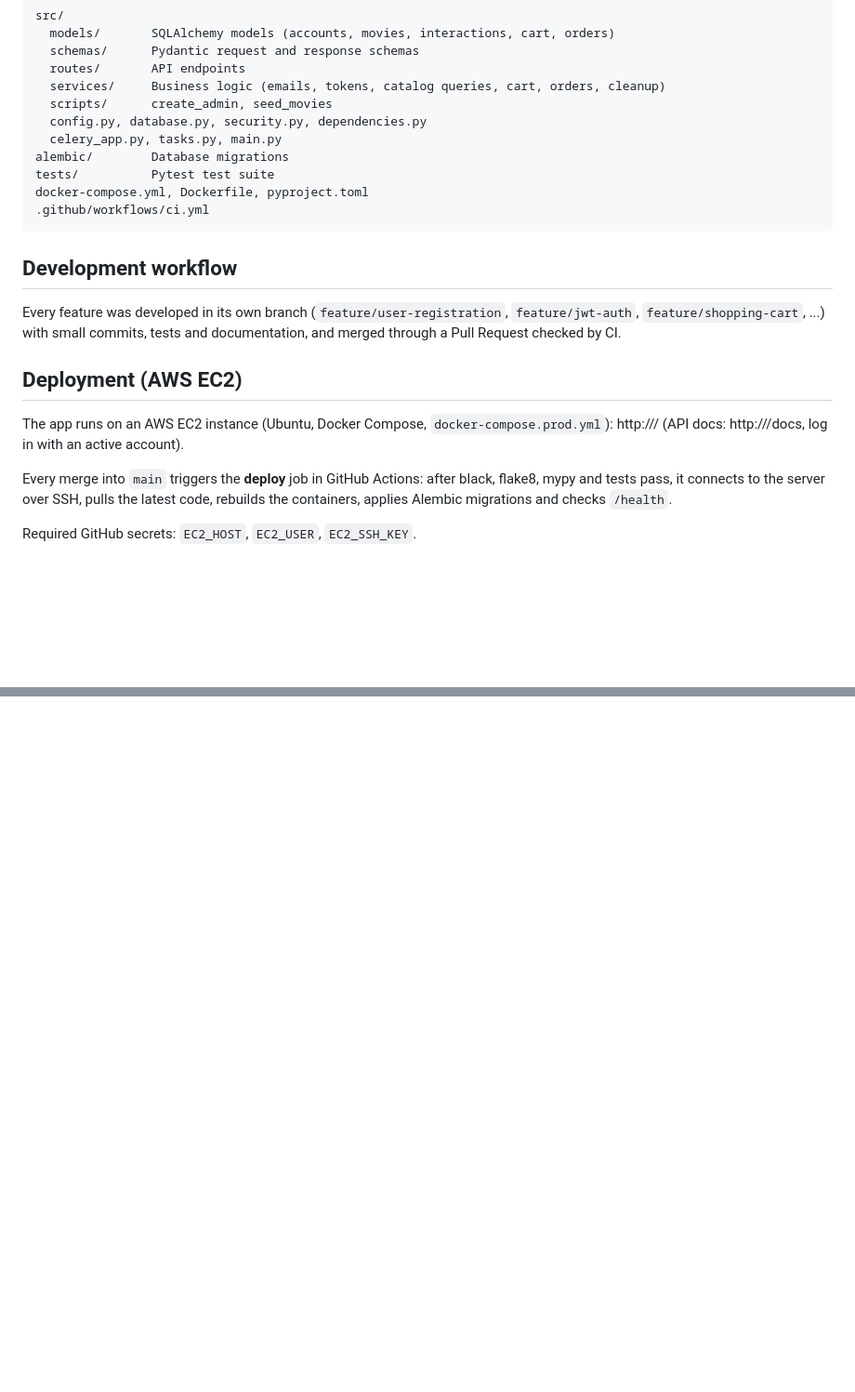
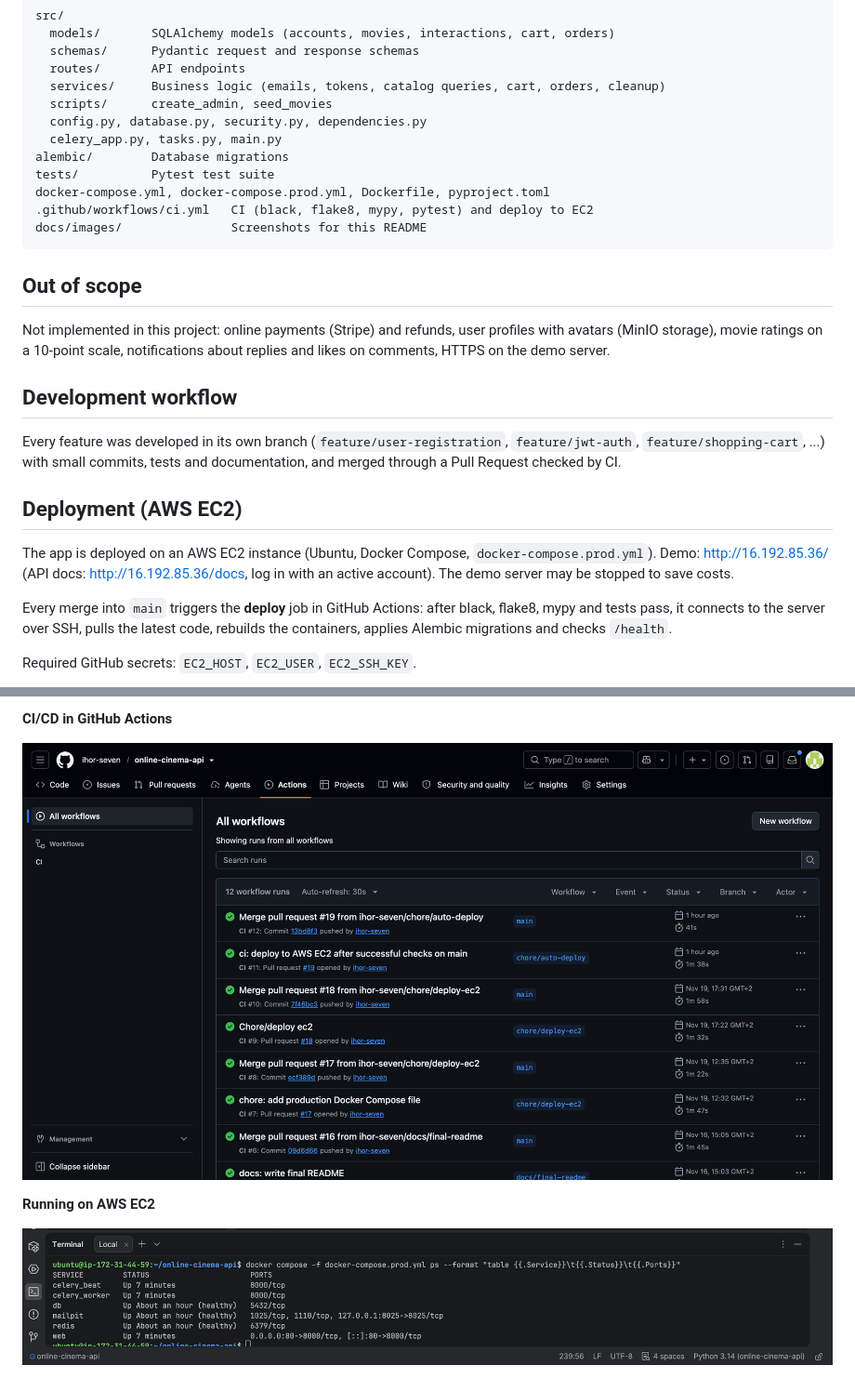
Before and after one commit to ihor-seven/online-cinema-api, a Markdown page: README.md, 2 parts joined by grey strips. Shown at 93% size. Rendered like a GitHub page; pictures changed too: docs/images/github-actions.png (added), docs/images/server-containers.png (added); blank space fills up the shorter version.

````diff
--- a/README.md
+++ b/README.md
@@ -193,18 +193,22 @@ src/
   celery_app.py, tasks.py, main.py
 alembic/        Database migrations
 tests/          Pytest test suite
-docker-compose.yml, Dockerfile, pyproject.toml
-.github/workflows/ci.yml
+docker-compose.yml, docker-compose.prod.yml, Dockerfile, pyproject.toml
+.github/workflows/ci.yml   CI (black, flake8, mypy, pytest) and deploy to EC2
+docs/images/               Screenshots for this README
 ```
+
+## Out of scope
+
+Not implemented in this project: online payments (Stripe) and refunds, user profiles with avatars (MinIO storage), movie ratings on a 10-point scale, notifications about replies and likes on comments, HTTPS on the demo server.
 
 ## Development workflow
 
 Every feature was developed in its own branch (`feature/user-registration`, `feature/jwt-auth`, `feature/shopping-cart`, ...) with small commits, tests and documentation, and merged through a Pull Request checked by CI.
 
-
 ## Deployment (AWS EC2)
 
-The app runs on an AWS EC2 instance (Ubuntu, Docker Compose, `docker-compose.prod.yml`): http://<IP>/ (API docs: http://<IP>/docs, log in with an active account).
+The app is deployed on an AWS EC2 instance (Ubuntu, Docker Compose, `docker-compose.prod.yml`). Demo: http://16.192.85.36/ (API docs: http://16.192.85.36/docs, log in with an active account). The demo server may be stopped to save costs.
 
 Every merge into `main` triggers the **deploy** job in GitHub Actions: after black, flake8, mypy and tests pass, it connects to the server over SSH, pulls the latest code, rebuilds the containers, applies Alembic migrations and checks `/health`.
 
@@ -213,0 +233,7 @@ Note: the demo runs over plain HTTP. For real production add a domain and HTTPS
+**CI/CD in GitHub Actions**
+
+![GitHub Actions](docs/images/github-actions.png)
+
+**Running on AWS EC2**
+
+![Server containers](docs/images/server-containers.png)
````
Also changed, not shown: other parts of README.md (+16 -1 lines), docs/images/swagger-endpoint.png (added), docs/images/swagger-overview.png (added), docs/images/tests-coverage.png (added), 1 other file.
